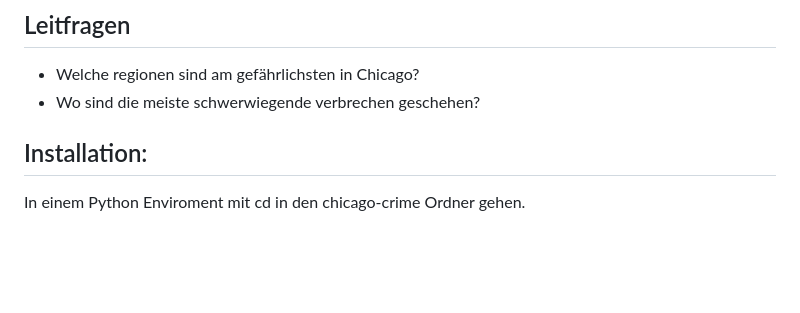
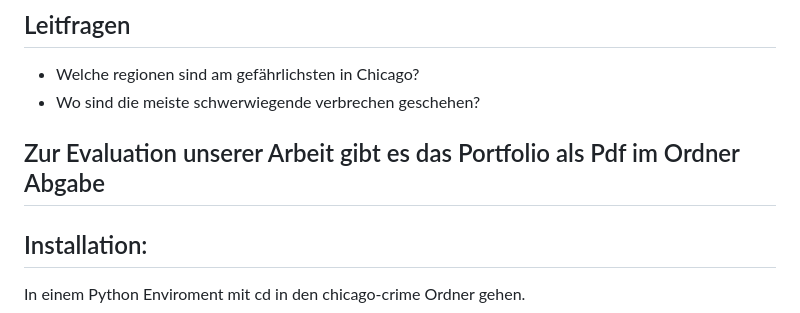
Before and after one commit to DataScience-DHBWKA/chicago-crime, a Markdown page: README.md, the part around the change. GitHub-like rendering; blank space fills up the shorter version.

```diff
--- a/README.md
+++ b/README.md
@@ -10,7 +10,7 @@ Wir finden eine spannende und passende frage zu unserem Projekt wäre, wie sollt
 - Welche regionen sind am gefährlichsten in Chicago?
 - Wo sind die meiste schwerwiegende verbrechen geschehen?
 
-
+## Zur Evaluation unserer Arbeit gibt es das Portfolio als Pdf im Ordner Abgabe
 ## Installation:
 In einem Python Enviroment mit
 cd <Ordnerpfad>
```
